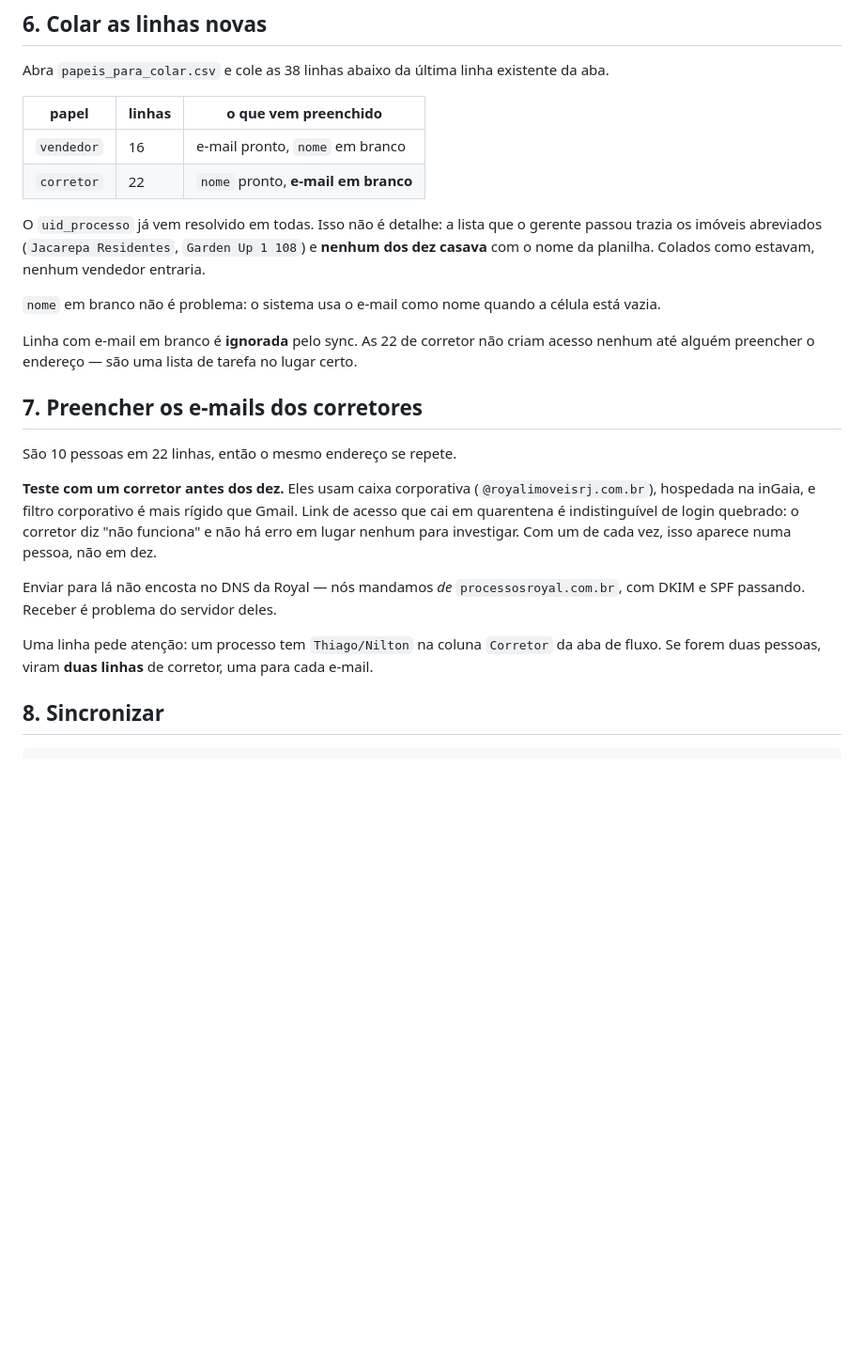
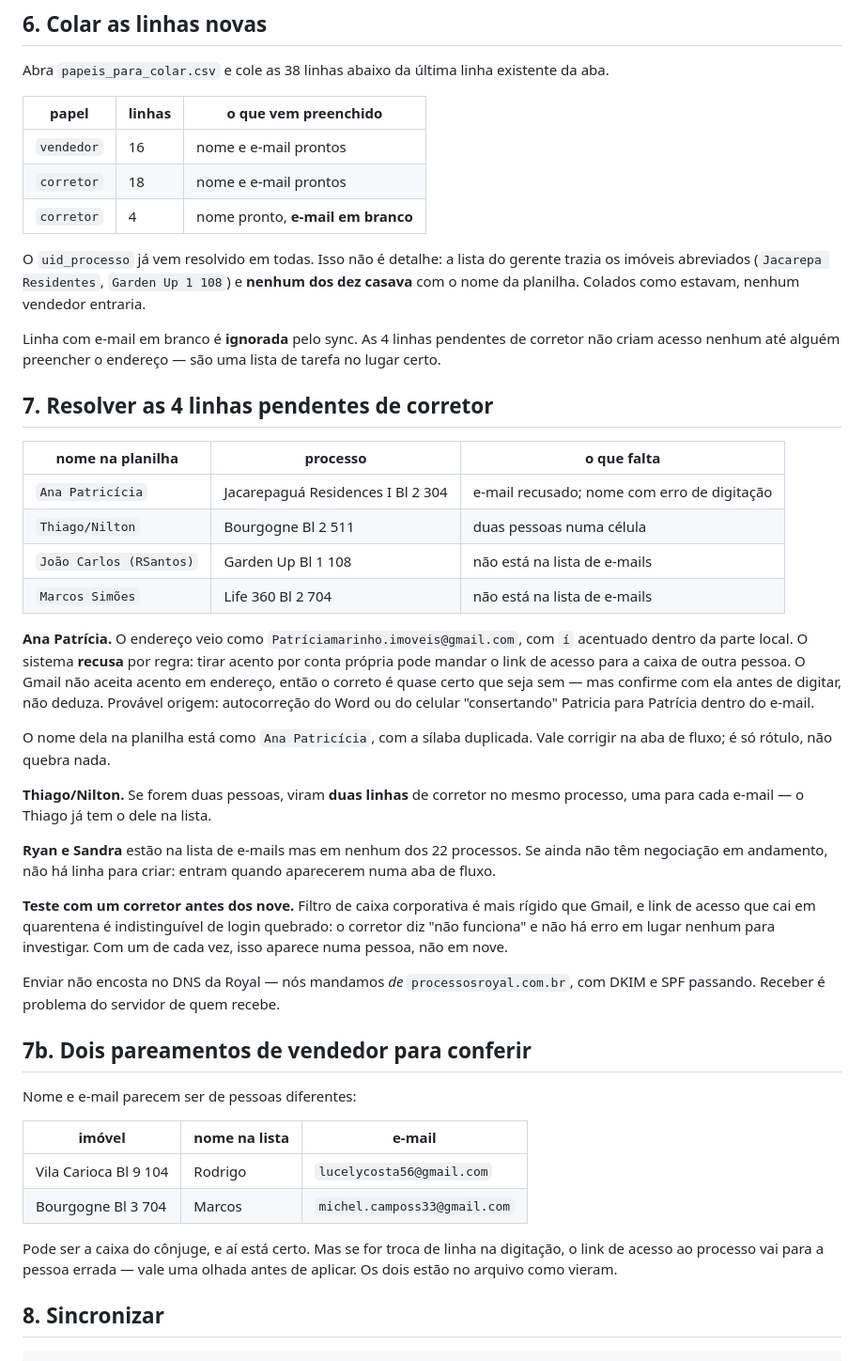
Before and after one commit to abner-valente/Site_StatusCliente, a Markdown page: docs/ativar-papeis.md, the part around the change. Shown at 94% size. GitHub-like rendering; blank space fills up the shorter version.

Commit message:
Roteiro: nomes de vendedor e e-mails de corretor
A lista completa chegou e mudou o estado do passo 6: vendedor agora vai
com nome, e 18 das 22 linhas de corretor saem com e-mail pronto. Sobram 4.

As 4 estao nomeadas no roteiro, uma a uma, porque cada uma pende por
motivo diferente — e-mail recusado, duas pessoas numa celula, e dois
corretores que nao estao na lista de enderecos.

A de Ana Patricia e a armadilha que o projeto ja documentou aparecendo de
novo: 'Patriciamarinho.imoveis@gmail.com' veio com i acentuado dentro da
parte local, autocorrecao de Word ou celular 'consertando' Patricia. O
analisar_email recusa, que e o comportamento certo — tirar acento por
conta propria pode mandar o link para a caixa de outra pessoa. O Gmail nao
aceita acento em endereco, entao o correto e quase certo que seja sem, mas
isso se confirma com ela, nao se deduz.

Acrescentado tambem 7b: dois pareamentos nome/e-mail de vendedor que
parecem ser de pessoas diferentes (Rodrigo com lucelycosta56, Marcos com
michel.camposs33). Podem estar certos, podem ser troca de linha na
digitacao — e no segundo caso o link vai para a pessoa errada.

Co-Authored-By: Claude Opus 5 <noreply@anthropic.com>

```diff
--- a/docs/ativar-papeis.md
+++ b/docs/ativar-papeis.md
@@ -140,38 +140,67 @@ existente da aba.
 
 | papel | linhas | o que vem preenchido |
 | --- | --- | --- |
-| `vendedor` | 16 | e-mail pronto, `nome` em branco |
-| `corretor` | 22 | `nome` pronto, **e-mail em branco** |
+| `vendedor` | 16 | nome e e-mail prontos |
+| `corretor` | 18 | nome e e-mail prontos |
+| `corretor` | 4 | nome pronto, **e-mail em branco** |
 
-O `uid_processo` já vem resolvido em todas. Isso não é detalhe: a lista que o
-gerente passou trazia os imóveis abreviados (`Jacarepa Residentes`,
+O `uid_processo` já vem resolvido em todas. Isso não é detalhe: a lista do
+gerente trazia os imóveis abreviados (`Jacarepa Residentes`,
 `Garden Up 1 108`) e **nenhum dos dez casava** com o nome da planilha. Colados
 como estavam, nenhum vendedor entraria.
 
-`nome` em branco não é problema: o sistema usa o e-mail como nome quando a
-célula está vazia.
+Linha com e-mail em branco é **ignorada** pelo sync. As 4 linhas pendentes de
+corretor não criam acesso nenhum até alguém preencher o endereço — são uma
+lista de tarefa no lugar certo.
 
-Linha com e-mail em branco é **ignorada** pelo sync. As 22 de corretor não
-criam acesso nenhum até alguém preencher o endereço — são uma lista de tarefa
-no lugar certo.
+## 7. Resolver as 4 linhas pendentes de corretor
 
-## 7. Preencher os e-mails dos corretores
+| nome na planilha | processo | o que falta |
+| --- | --- | --- |
+| `Ana Patricícia` | Jacarepaguá Residences I Bl 2 304 | e-mail recusado; nome com erro de digitação |
+| `Thiago/Nilton` | Bourgogne Bl 2 511 | duas pessoas numa célula |
+| `João Carlos (RSantos)` | Garden Up Bl 1 108 | não está na lista de e-mails |
+| `Marcos Simões` | Life 360 Bl 2 704 | não está na lista de e-mails |
 
-São 10 pessoas em 22 linhas, então o mesmo endereço se repete.
+**Ana Patrícia.** O endereço veio como `Patríciamarinho.imoveis@gmail.com`,
+com `í` acentuado dentro da parte local. O sistema **recusa** por regra: tirar
+acento por conta própria pode mandar o link de acesso para a caixa de outra
+pessoa. O Gmail não aceita acento em endereço, então o correto é quase certo
+que seja sem — mas confirme com ela antes de digitar, não deduza. Provável
+origem: autocorreção do Word ou do celular "consertando" Patricia para
+Patrícia dentro do e-mail.
 
-**Teste com um corretor antes dos dez.** Eles usam caixa corporativa
-(`@royalimoveisrj.com.br`), hospedada na inGaia, e filtro corporativo é mais
-rígido que Gmail. Link de acesso que cai em quarentena é indistinguível de
+O nome dela na planilha está como `Ana Patricícia`, com a sílaba duplicada.
+Vale corrigir na aba de fluxo; é só rótulo, não quebra nada.
+
+**Thiago/Nilton.** Se forem duas pessoas, viram **duas linhas** de corretor no
+mesmo processo, uma para cada e-mail — o Thiago já tem o dele na lista.
+
+**Ryan e Sandra** estão na lista de e-mails mas em nenhum dos 22 processos.
+Se ainda não têm negociação em andamento, não há linha para criar: entram
+quando aparecerem numa aba de fluxo.
+
+**Teste com um corretor antes dos nove.** Filtro de caixa corporativa é mais
+rígido que Gmail, e link de acesso que cai em quarentena é indistinguível de
 login quebrado: o corretor diz "não funciona" e não há erro em lugar nenhum
-para investigar. Com um de cada vez, isso aparece numa pessoa, não em dez.
+para investigar. Com um de cada vez, isso aparece numa pessoa, não em nove.
 
-Enviar para lá não encosta no DNS da Royal — nós mandamos *de*
+Enviar não encosta no DNS da Royal — nós mandamos *de*
 `processosroyal.com.br`, com DKIM e SPF passando. Receber é problema do
-servidor deles.
+servidor de quem recebe.
 
-Uma linha pede atenção: um processo tem `Thiago/Nilton` na coluna `Corretor`
-da aba de fluxo. Se forem duas pessoas, viram **duas linhas** de corretor,
-uma para cada e-mail.
+## 7b. Dois pareamentos de vendedor para conferir
+
+Nome e e-mail parecem ser de pessoas diferentes:
+
+| imóvel | nome na lista | e-mail |
+| --- | --- | --- |
+| Vila Carioca Bl 9 104 | Rodrigo | `lucelycosta56@gmail.com` |
+| Bourgogne Bl 3 704 | Marcos | `michel.camposs33@gmail.com` |
+
+Pode ser a caixa do cônjuge, e aí está certo. Mas se for troca de linha na
+digitação, o link de acesso ao processo vai para a pessoa errada — vale uma
+olhada antes de aplicar. Os dois estão no arquivo como vieram.
 
 ## 8. Sincronizar
 
```
